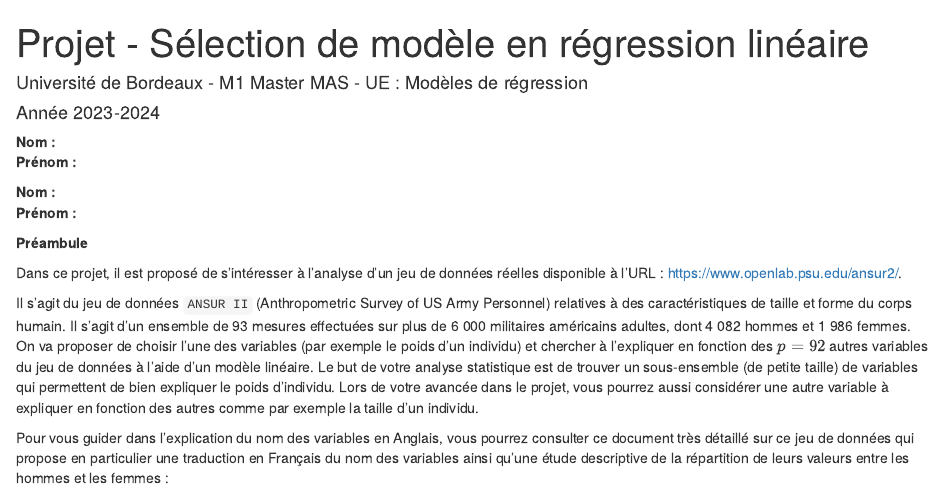
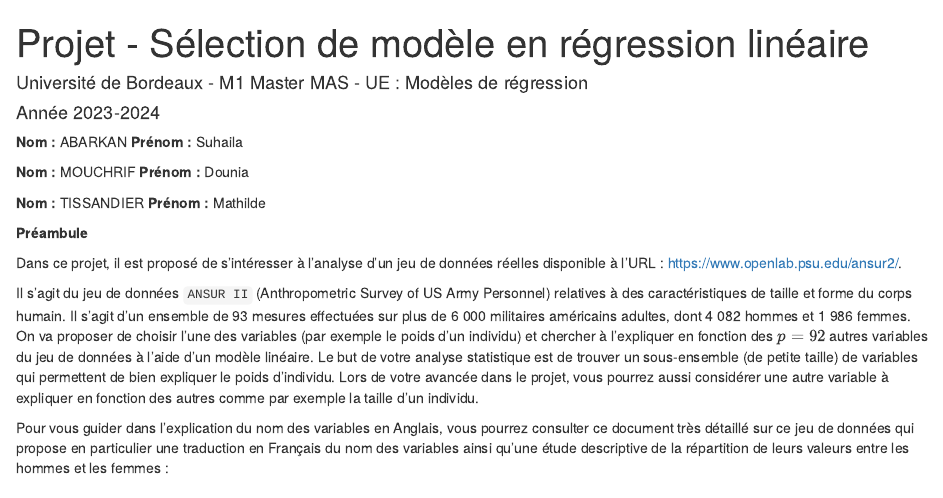
Before and after one commit to douniamouchrif/Projet-Selection-de-modele-en-regression-lineaire, an R Markdown document (Projet_M1_ANSUR_2023-2024-enonce.Rmd): the page in a window 1100 px wide, from its top. Rendered offline with R 4.5, knitr and Pandoc, with nearby package versions.

Commit message:
Update Projet_M1_ANSUR_2023-2024-enonce.Rmd

```diff
--- a/Projet_M1_ANSUR_2023-2024-enonce.Rmd
+++ b/Projet_M1_ANSUR_2023-2024-enonce.Rmd
@@ -10,11 +10,14 @@ output:
 fontsize: 11pt
 ---
 
-**Nom : **
-**Prénom : **
+**Nom : **ABARKAN
+**Prénom : **Suhaila
 
-**Nom : **  \
-**Prénom : **
+**Nom : **MOUCHRIF
+**Prénom : **Dounia
+
+**Nom : **TISSANDIER
+**Prénom : **Mathilde
 
 \newtheorem{question}{Question}
 \newtheorem{definition}{Definition}
```
